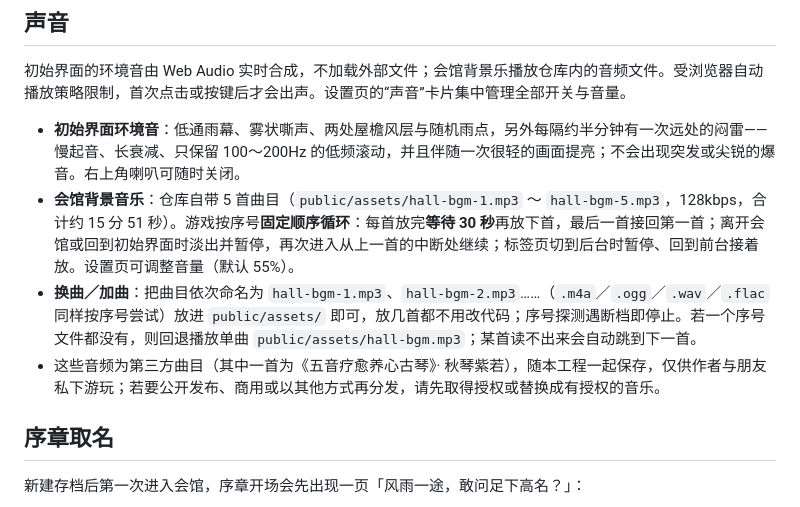
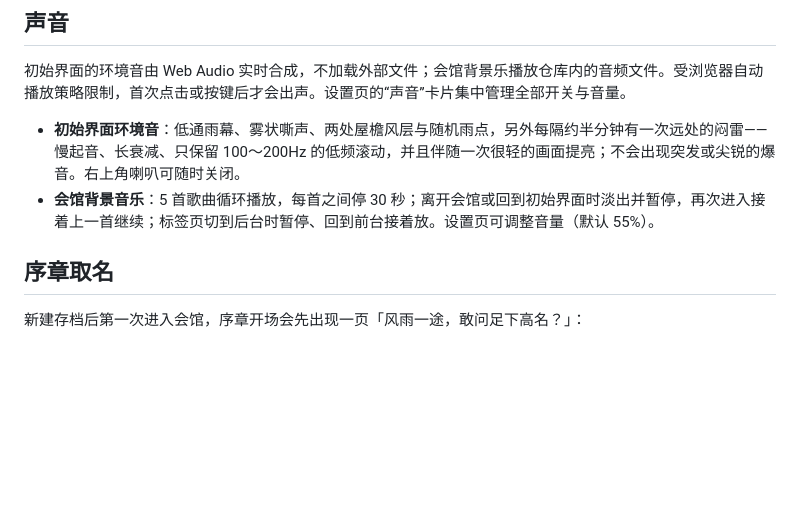
Before and after one commit to iC-weiyu/mist-lantern-brigade, a Markdown page: README.md, the part around the change. GitHub-like rendering; blank space fills up the shorter version.

Commit message:
Simplify the README music note to a five-track loop

```diff
--- a/README.md
+++ b/README.md
@@ -62,9 +62,7 @@ npm run validate
 初始界面的环境音由 Web Audio 实时合成，不加载外部文件；会馆背景乐播放仓库内的音频文件。受浏览器自动播放策略限制，首次点击或按键后才会出声。设置页的“声音”卡片集中管理全部开关与音量。
 
 - **初始界面环境音**：低通雨幕、雾状嘶声、两处屋檐风层与随机雨点，另外每隔约半分钟有一次远处的闷雷——慢起音、长衰减、只保留 100～200Hz 的低频滚动，并且伴随一次很轻的画面提亮；不会出现突发或尖锐的爆音。右上角喇叭可随时关闭。
-- **会馆背景音乐**：仓库自带 5 首曲目（`public/assets/hall-bgm-1.mp3` ～ `hall-bgm-5.mp3`，128kbps，合计约 15 分 51 秒）。游戏按序号**固定顺序循环**：每首放完**等待 30 秒**再放下首，最后一首接回第一首；离开会馆或回到初始界面时淡出并暂停，再次进入从上一首的中断处继续；标签页切到后台时暂停、回到前台接着放。设置页可调整音量（默认 55%）。
-- **换曲／加曲**：把曲目依次命名为 `hall-bgm-1.mp3`、`hall-bgm-2.mp3`……（`.m4a`／`.ogg`／`.wav`／`.flac` 同样按序号尝试）放进 `public/assets/` 即可，放几首都不用改代码；序号探测遇断档即停止。若一个序号文件都没有，则回退播放单曲 `public/assets/hall-bgm.mp3`；某首读不出来会自动跳到下一首。
-- 这些音频为第三方曲目（其中一首为《五音疗愈养心古琴》· 秋琴紫若），随本工程一起保存，仅供作者与朋友私下游玩；若要公开发布、商用或以其他方式再分发，请先取得授权或替换成有授权的音乐。
+- **会馆背景音乐**：5 首歌曲循环播放，每首之间停 30 秒；离开会馆或回到初始界面时淡出并暂停，再次进入接着上一首继续；标签页切到后台时暂停、回到前台接着放。设置页可调整音量（默认 55%）。
 
 ## 序章取名
 
```
Also changed, not shown: .github/release-notes.md (+1 -1 lines).
